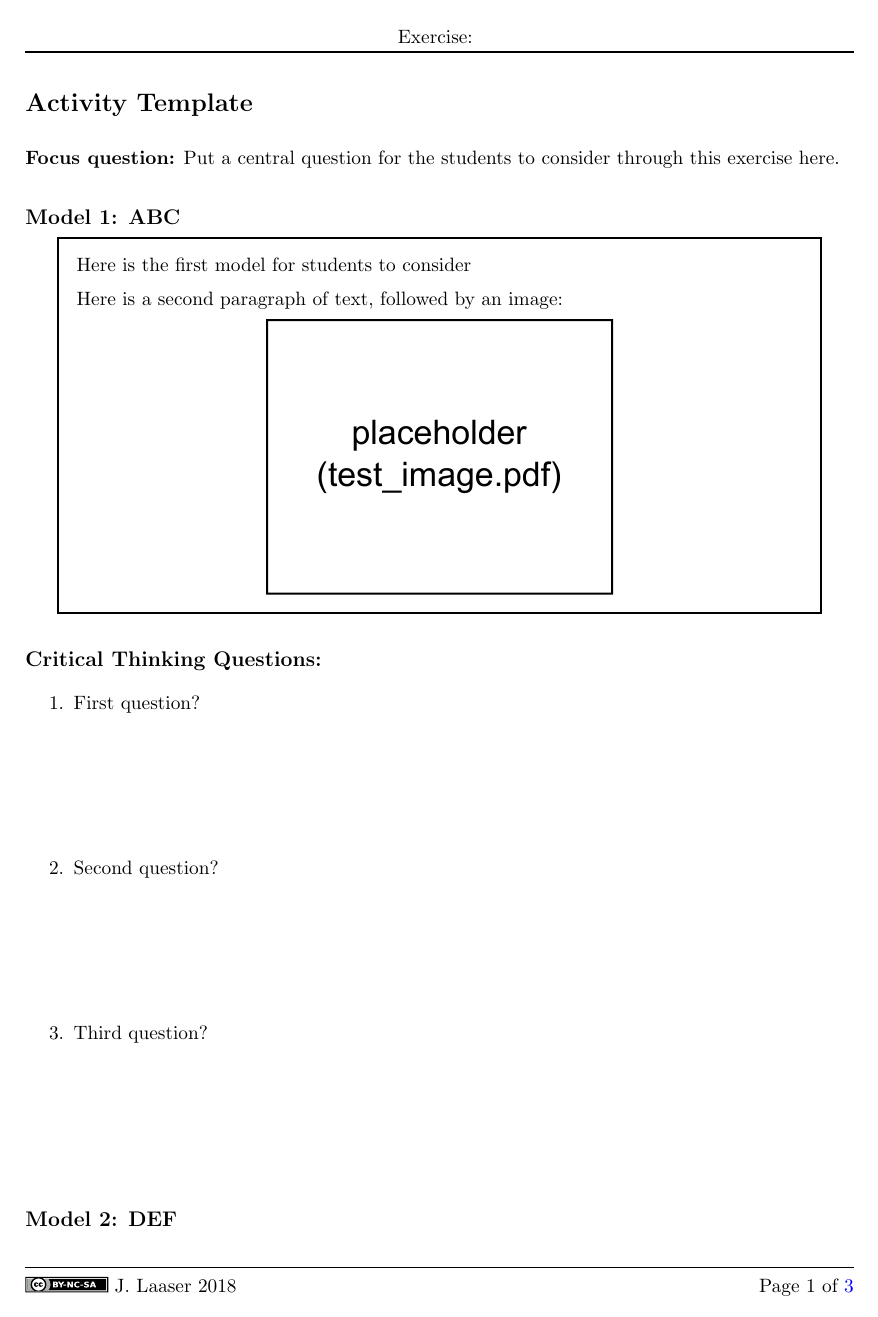
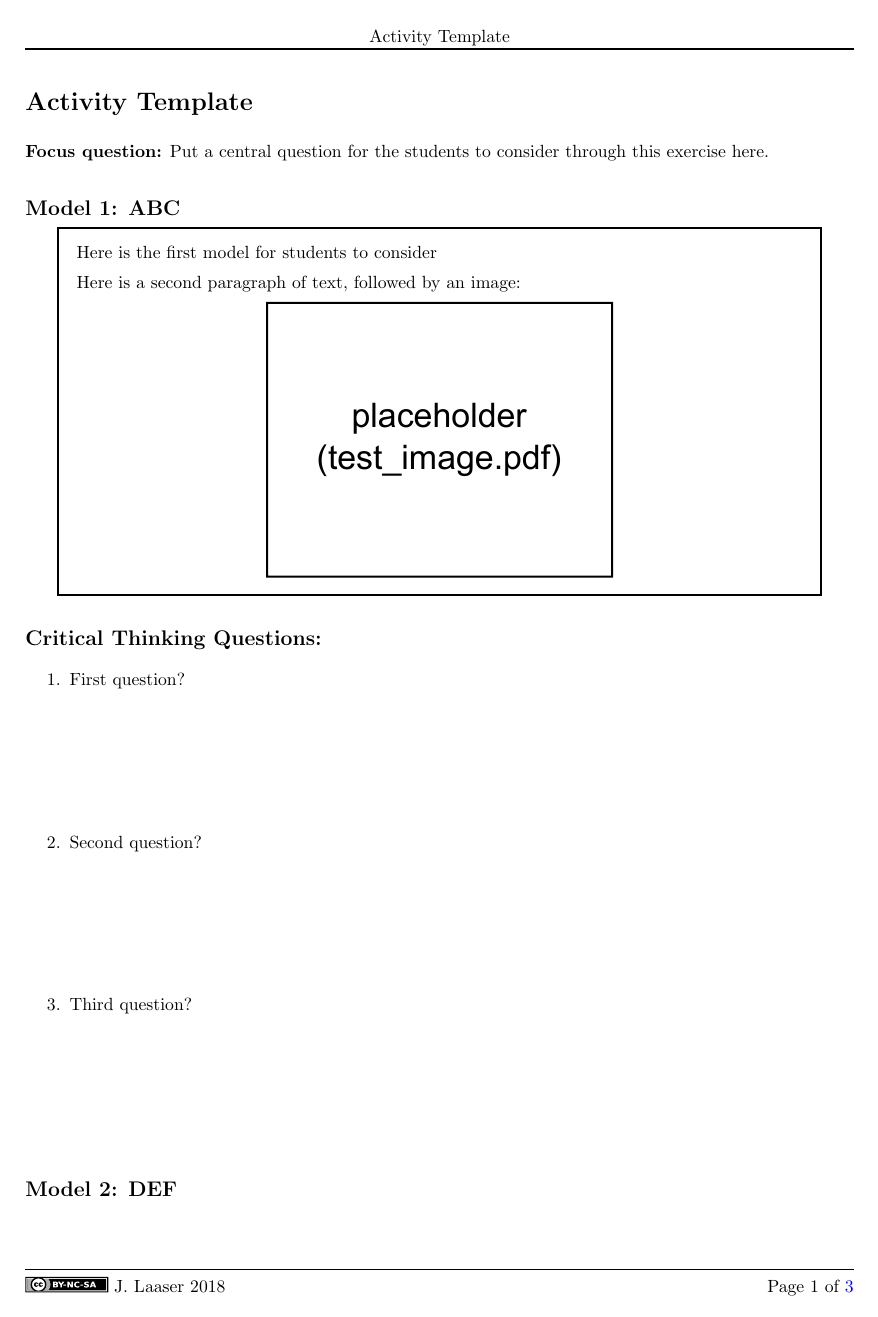
Before and after one commit to jlaaser/pogil-polymers, a LaTeX problem sheet (single-exercise.tex, which reads pogil.cls): page 1 of 3. Compiled offline with pdfLaTeX.

Commit message:
Formatted headers (single-exercise)
Moved formatting commands for single exercises to the class, and set up default options re. font size, paper size, etc.

```diff
--- a/pogil.cls
+++ b/pogil.cls
@@ -30,6 +30,11 @@
 			\PassOptionsToClass{\CurrentOption}{article}
 		}
 	}
+
+% default options
+	\ExecuteOptions{letter,11pt,onecolumn,twoside}
+
+% process options
 	\ProcessOptions\relax
 
 
@@ -64,6 +69,14 @@
 	}
 
 %%%%%%%%%%%%%%%%%%%%%%%%%%%%%%%%%%%%%%%%%%%%%%%%%%%%%%%%%%%%%%%%
+%%% Store some user-defined information before \begin{document}
+%%%%%%%%%%%%%%%%%%%%%%%%%%%%%%%%%%%%%%%%%%%%%%%%%%%%%%%%%%%%%%%%
+
+% set up copyright info
+	\newcommand{\copyrightfulltext}[1]{\csdef{copyfull}{#1}}
+	\newcommand{\copyrightshort}[1]{\csdef{copyshort}{#1}}
+
+%%%%%%%%%%%%%%%%%%%%%%%%%%%%%%%%%%%%%%%%%%%%%%%%%%%%%%%%%%%%%%%%
 %%% Do some general formatting setup
 %%%%%%%%%%%%%%%%%%%%%%%%%%%%%%%%%%%%%%%%%%%%%%%%%%%%%%%%%%%%%%%%
 
@@ -92,6 +105,17 @@
 	}{%
 		\RequirePackage{fancyhdr}
 		\RequirePackage{lastpage}
+
+		\pagestyle{fancy}
+
+		\lhead{}
+		\chead{\rightmark}
+		\rhead{}
+		\lfoot{\csuse{copyshort}}
+		\cfoot{}
+		\rfoot{Page \thepage\ of \pageref{LastPage}}
+		\renewcommand{\headrulewidth}{1pt}
+		\renewcommand{\footrulewidth}{1pt}
 	}
 
 %%%%%%%%%%%%%%%%%%%%%%%%%%%%%%%%%%%%%%%%%%%%%%%%%%%%%%%%%%%%%%%%
@@ -114,6 +138,7 @@
     		\addcontentsline{toc}{section}{Activity~\arabic{activity}: \activitytitle}
     	}{%
     		\section*{\activitytitle}
+    		\markright{\activitytitle}
     	}
 	}{%
 		% after code:
--- a/single-exercise.tex
+++ b/single-exercise.tex
@@ -8,20 +8,11 @@
 %
 %%%%%%%%%%%%%%%%%%%%%%%%%%%%%%%%%%%%%%%%%
 
-\documentclass[letter,11pt,onecolumn,handout]{pogil}
+\documentclass[handout]{pogil}
 
-%%%%%%%%%%%%%%%%% FORMAT HEADER AND FOOTER %%%%%%%%%%%%%%%%%%%%%%%%
-\pagestyle{fancy}
-\renewcommand{\sectionmark}[1]{\markright{#1}}
+%%%%%%%%%%%%%%%%% DOCUMENT INFORMATION %%%%%%%%%%%%%%%%%%%%%%%%
 
-\lhead{}
-\chead{Exercise: \rightmark}
-\rhead{}
-\lfoot{\includegraphics[width=0.1\textwidth]{by-nc-sa} J. Laaser 2018}
-\cfoot{}
-\rfoot{Page \thepage\ of \pageref{LastPage}}
-\renewcommand{\headrulewidth}{1pt}
-\renewcommand{\footrulewidth}{1pt}
+\copyrightshort{\includegraphics[width=0.1\textwidth]{by-nc-sa} J. Laaser 2018}
 
 %%%%%%%%%%%%%%%%%%%%%%%%%%%%%%%%%%%%%%%%%%%%%%%%%%%%%%%%%%%%%%%%%
 %%%%%%%%%%%%%%%%%%%%%%%%%%%%%%%%%%%%%%%%%%%%%%%%%%%%%%%%%%%%%%%%%
```
Also changed, not shown: single-exercise.pdf (added).
